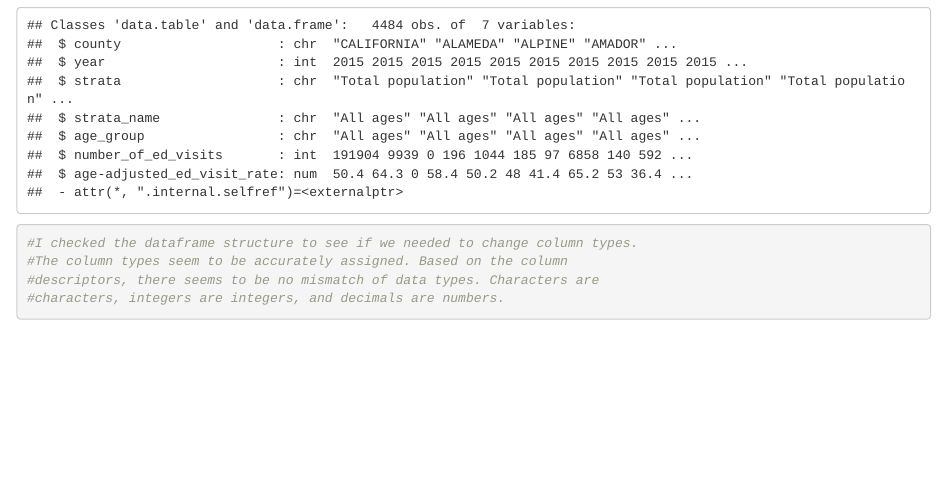
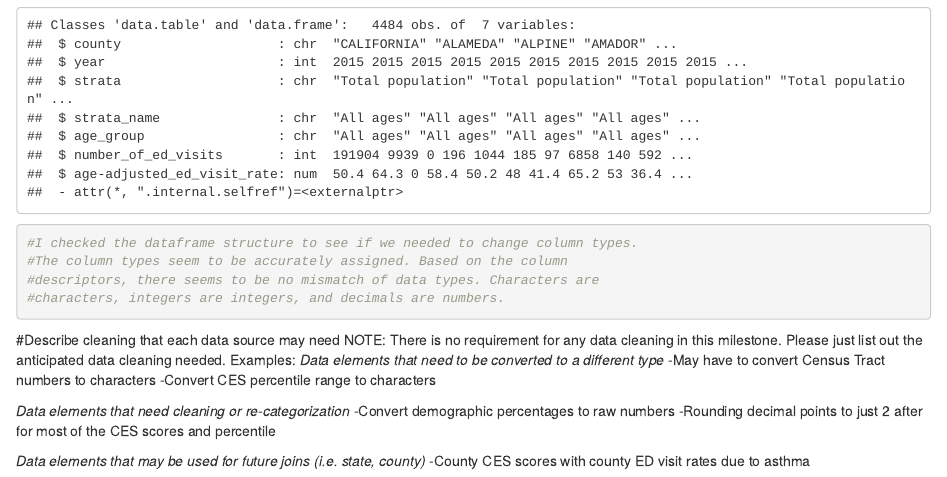
Before and after one commit to vigkarthik/W251Project, an R Markdown document (Milestone #2 Code.Rmd): the page in a window 1100 px wide, from 2000 px down. Rendered offline with R 4.5, knitr and Pandoc, with nearby package versions; drawn as R Markdown's standard HTML page in place of the format the file asks for; some code elsewhere in the file could not run offline; common packages that the code uses without loading them are loaded.

Commit message:
potential data cleaning

````diff
--- a/Milestone #2 Code.Rmd
+++ b/Milestone #2 Code.Rmd
@@ -80,3 +80,21 @@ str(asthma)
 #characters, integers are integers, and decimals are numbers.
 
 ```
+
+
+
+#Describe cleaning that each data source may need
+NOTE: There is no requirement for any data cleaning in this milestone. Please just list out the anticipated data cleaning needed.
+Examples:
+*Data elements that need to be converted to a different type*
+-May have to convert Census Tract numbers to characters
+-Convert CES percentile range to characters
+
+
+*Data elements that need cleaning or re-categorization*
+-Convert demographic percentages to raw numbers
+-Rounding decimal points to just 2 after for most of the CES scores and percentile
+
+
+*Data elements that may be used for future joins (i.e. state, county)*
+-County CES scores with county ED visit rates due to asthma
````
